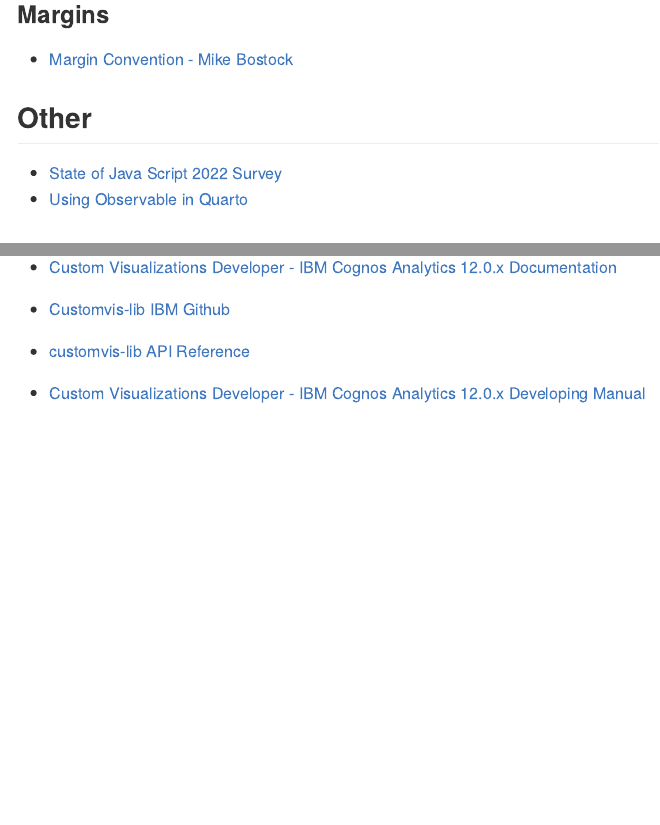
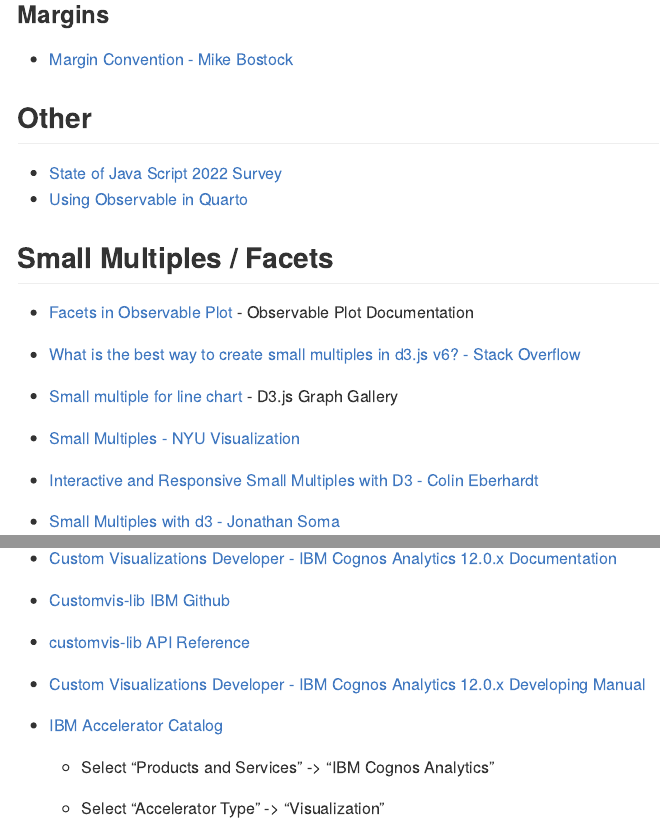
Before and after one commit to RichardMeyer-Eppler/d3-resources, an R Markdown document (README.Rmd): the page in a window 1100 px wide, from 1230 px down, and a second part further down, joined at a grey line. The pictures show the output file README.md that the author committed with the source, drawn offline in the style of GitHub.

Commit message:
Added Accelerator

```diff
--- a/README.Rmd
+++ b/README.Rmd
@@ -73,6 +73,8 @@
 
 ## Small Multiples / Facets
 
+-   [Facets in Observable Plot](https://observablehq.com/plot/features/facets) - Observable Plot Documentation
+
 -   [What is the best way to create small multiples in d3.js v6? - Stack Overflow](https://stackoverflow.com/questions/66230918/what-is-the-best-way-to-create-small-multiples-in-d3-js-v6)
 
 -   [Small multiple for line chart](https://d3-graph-gallery.com/graph/line_smallmultiple.html) - D3.js Graph Gallery
@@ -102,3 +104,9 @@
 -   [customvis-lib API Reference](https://ibm.github.io/ca_customvis/docs/11.1.x/)
 
 -   [Custom Visualizations Developer - IBM Cognos Analytics 12.0.x Developing Manual](https://www.ibm.com/docs/en/SSEP7J_12.0.0/pdf/dg_custom_vis.pdf)
+
+-   [IBM Accelerator Catalog](https://accelerator.ca.analytics.ibm.com/)
+
+    -   Select "Products and Services" -\> "IBM Cognos Analytics"
+
+    -   Select "Accelerator Type" -\> "Visualization"
```
Also changed, not shown: README.md, 1 other file.
